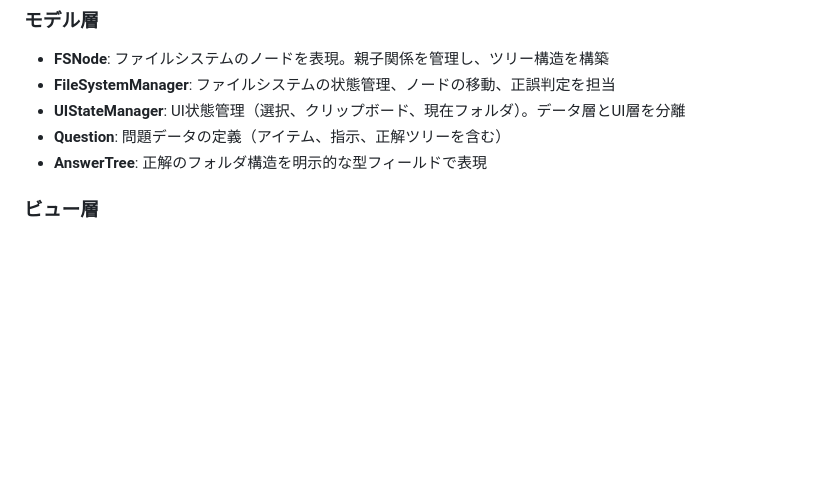
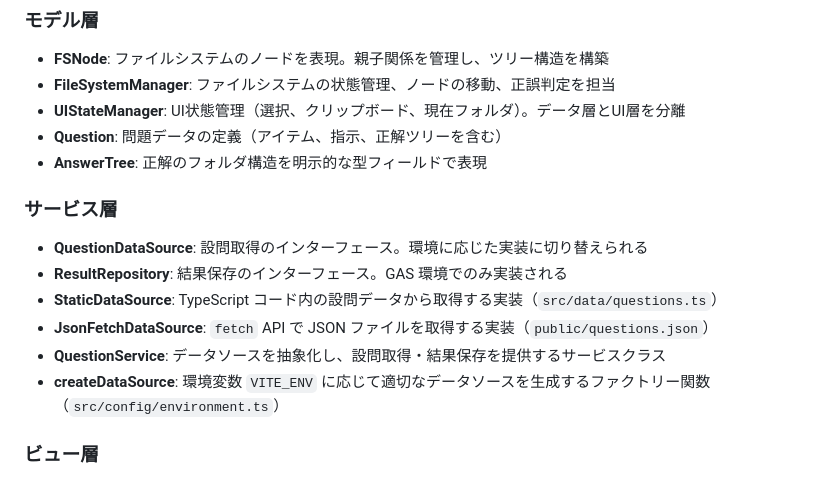
Before and after one commit to kanjiz/folder-structure-trainer, a Markdown page: docs/architecture.md, the part around one of its changes. Rendered like a GitHub page; blank space fills up the shorter version.

```diff
--- a/docs/architecture.md
+++ b/docs/architecture.md
@@ -156,6 +192,15 @@ classDiagram
 - **UIStateManager**: UI状態管理（選択、クリップボード、現在フォルダ）。データ層とUI層を分離
 - **Question**: 問題データの定義（アイテム、指示、正解ツリーを含む）
 - **AnswerTree**: 正解のフォルダ構造を明示的な型フィールドで表現
+
+### サービス層
+
+- **QuestionDataSource**: 設問取得のインターフェース。環境に応じた実装に切り替えられる
+- **ResultRepository**: 結果保存のインターフェース。GAS 環境でのみ実装される
+- **StaticDataSource**: TypeScript コード内の設問データから取得する実装（`src/data/questions.ts`）
+- **JsonFetchDataSource**: `fetch` API で JSON ファイルを取得する実装（`public/questions.json`）
+- **QuestionService**: データソースを抽象化し、設問取得・結果保存を提供するサービスクラス
+- **createDataSource**: 環境変数 `VITE_ENV` に応じて適切なデータソースを生成するファクトリー関数（`src/config/environment.ts`）
 
 ### ビュー層
 
```
Also changed, not shown: other parts of docs/architecture.md (+37 -1 lines), docs/development.md (+63 -18 lines), docs/plans/2026-02-25-json-datasource-design.md (+1 -1 lines).
